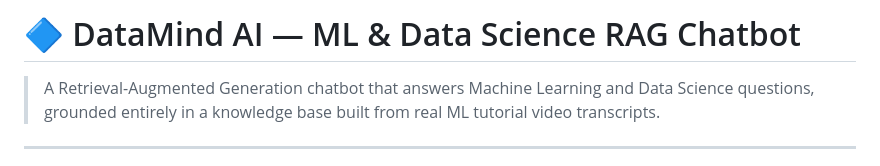
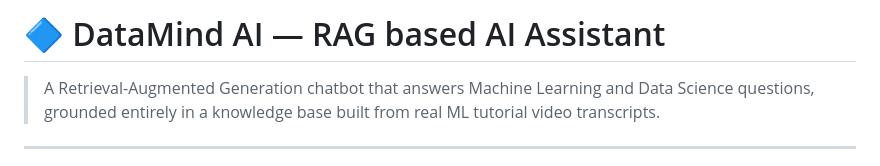
Before and after one commit to Vedant-Kohale1910/DataMind-AI, a Markdown page: README.md, the part around the change. Rendered like a GitHub page.

```diff
--- a/README.md
+++ b/README.md
@@ -1,5 +1,5 @@
 
-# 🔷 DataMind AI — ML & Data Science RAG Chatbot
+# 🔷 DataMind AI — RAG based AI Assistant
 
 > A Retrieval-Augmented Generation chatbot that answers Machine Learning and Data Science questions, grounded entirely in a knowledge base built from real ML tutorial video transcripts.
 
```
